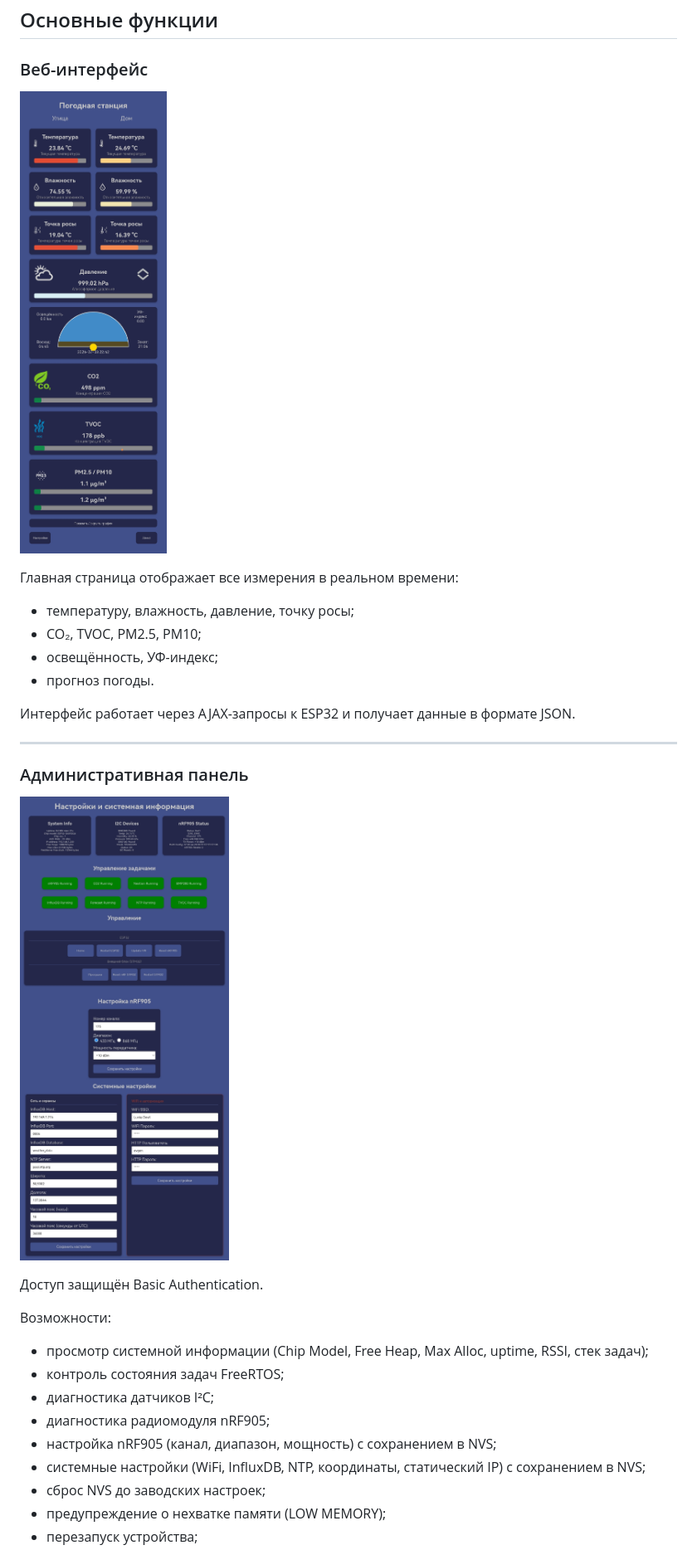
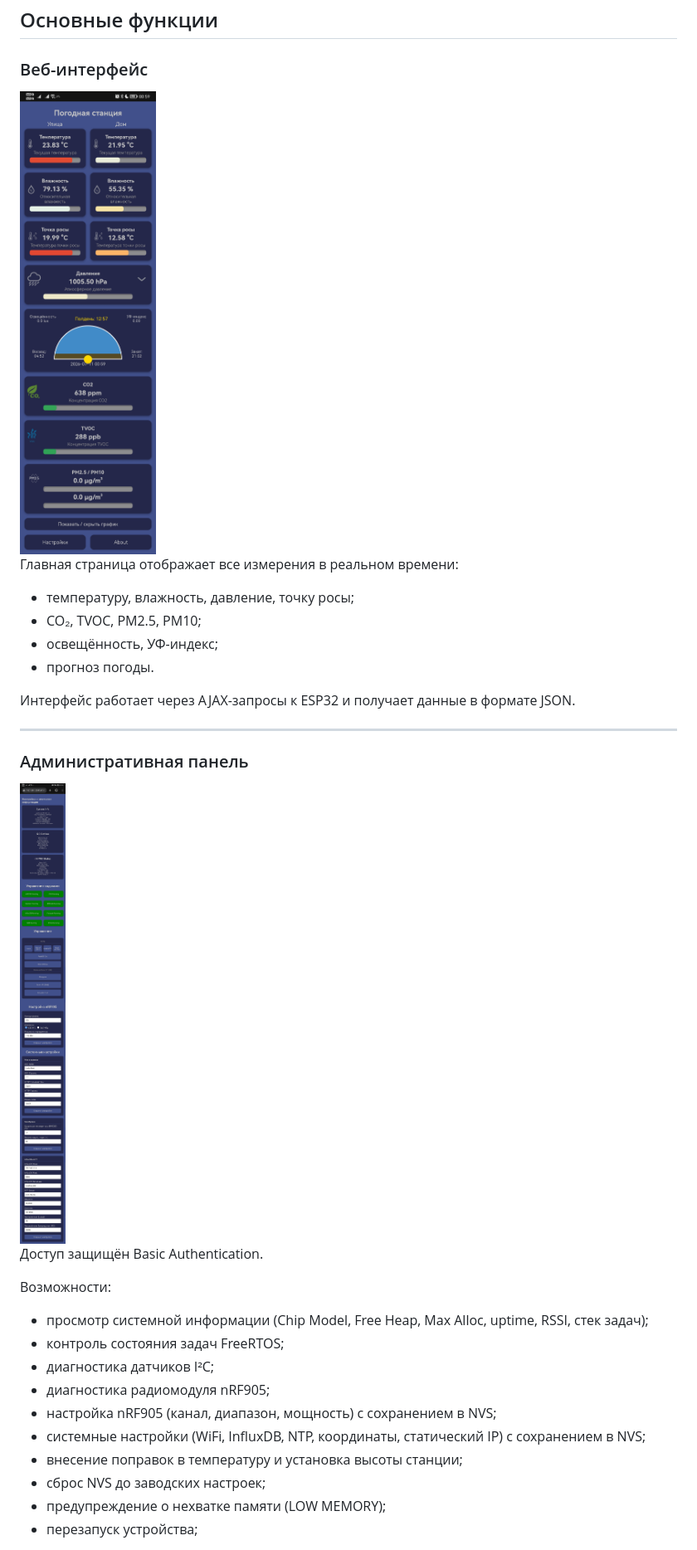
Before and after one commit to Evgeny-s-eremenko/ESP32_meteostation, a Markdown page: README.MD, the part around the change. Shown: that part at 83% size. Drawn GitHub-style; pictures changed too: admin.jpg, index.jpg.

Commit message:
Update photo and screenshots

```diff
--- a/README.MD
+++ b/README.MD
@@ -110,7 +110,7 @@
 
 ### Веб-интерфейс
 
-![Главная страница](index.jpg)
+<img src="index.jpg" alt="Главная страница" width="300">
 
 Главная страница отображает все измерения в реальном времени:
 
@@ -125,7 +125,7 @@
 
 ### Административная панель
 
-![Страница настроек](admin.jpg)
+<img src="admin.jpg" alt="Страница настроек" width="300">
 
 Доступ защищён Basic Authentication.
 
@@ -137,6 +137,7 @@
 - диагностика радиомодуля nRF905;
 - настройка nRF905 (канал, диапазон, мощность) с сохранением в NVS;
 - системные настройки (WiFi, InfluxDB, NTP, координаты, статический IP) с сохранением в NVS;
+- внесение поправок в температуру и установка высоты станции;
 - сброс NVS до заводских настроек;
 - предупреждение о нехватке памяти (LOW MEMORY);
 - перезапуск устройства;
```
Also changed, not shown: photo_meteo.jpg.
